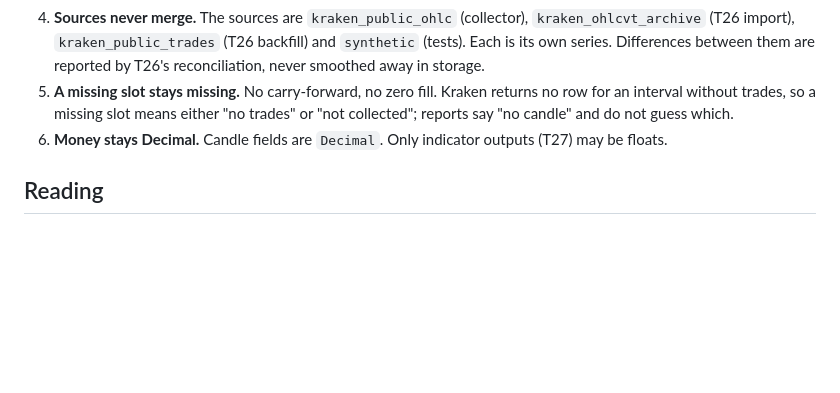
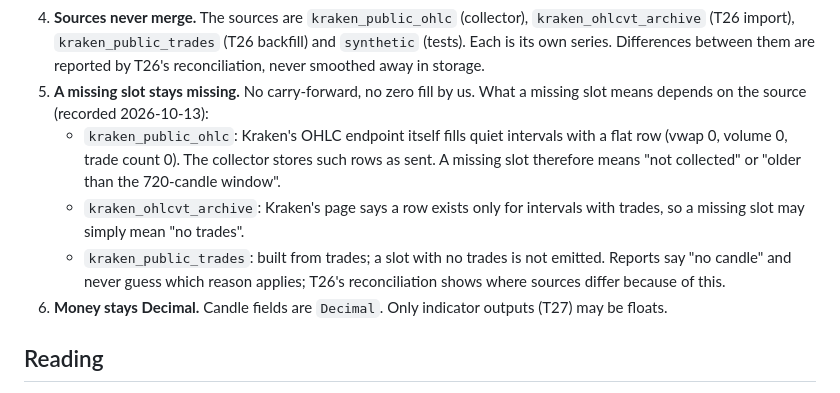
Before and after one commit to krybaby7/trade-graph, a Markdown page: docs/CANDLE-STORE.md, the part around the change. Rendered like a GitHub page; blank space fills up the shorter version.

Commit message:
Correct the candle store rule on missing slots after the live OHLC recording
Kraken OHLC fills quiet intervals with flat rows; the archive omits them.

Co-Authored-By: Claude Sonnet 5.5 <noreply@anthropic.com>

```diff
--- a/docs/CANDLE-STORE.md
+++ b/docs/CANDLE-STORE.md
@@ -50,10 +50,18 @@ are no floats in the store.
    `kraken_ohlcvt_archive` (T26 import), `kraken_public_trades` (T26 backfill)
    and `synthetic` (tests). Each is its own series. Differences between them
    are reported by T26's reconciliation, never smoothed away in storage.
-5. **A missing slot stays missing.** No carry-forward, no zero fill. Kraken
-   returns no row for an interval without trades, so a missing slot means
-   either "no trades" or "not collected"; reports say "no candle" and do not
-   guess which.
+5. **A missing slot stays missing.** No carry-forward, no zero fill by us.
+   What a missing slot means depends on the source (recorded 2026-10-13):
+   - `kraken_public_ohlc`: Kraken's OHLC endpoint itself fills quiet
+     intervals with a flat row (vwap 0, volume 0, trade count 0). The
+     collector stores such rows as sent. A missing slot therefore means "not
+     collected" or "older than the 720-candle window".
+   - `kraken_ohlcvt_archive`: Kraken's page says a row exists only for
+     intervals with trades, so a missing slot may simply mean "no trades".
+   - `kraken_public_trades`: built from trades; a slot with no trades is not
+     emitted.
+   Reports say "no candle" and never guess which reason applies; T26's
+   reconciliation shows where sources differ because of this.
 6. **Money stays Decimal.** Candle fields are `Decimal`. Only indicator
    outputs (T27) may be floats.
 
```
